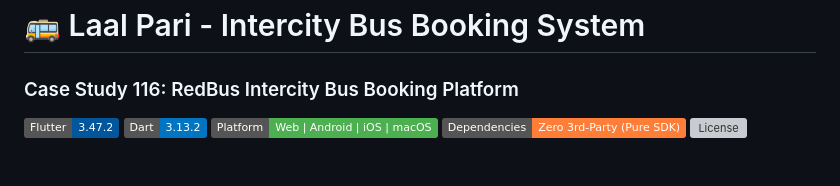
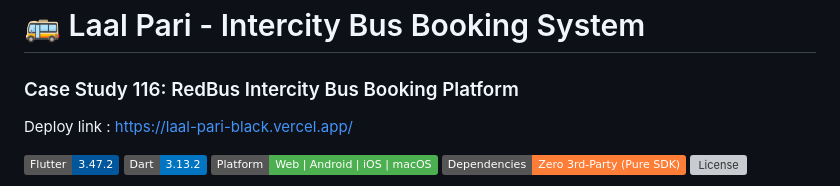
Before and after one commit to AyushKumar1000/laal-Pari, a Markdown page: README.md, the part around the change. GitHub-like rendering; badges without logos; blank space fills up the shorter version; grey boxes are pictures that could not be loaded.

```diff
--- a/README.md
+++ b/README.md
@@ -1,5 +1,7 @@
 # 🚌 Laal Pari - Intercity Bus Booking System
 ### Case Study 116: RedBus Intercity Bus Booking Platform
+
+Deploy link : https://laal-pari-black.vercel.app/
 
 [![Flutter](https://img.shields.io/badge/Flutter-3.47.2-02569B?logo=flutter&logoColor=white)](https://flutter.dev)
 [![Dart](https://img.shields.io/badge/Dart-3.13.2-0175C2?logo=dart&logoColor=white)](https://dart.dev)
```
